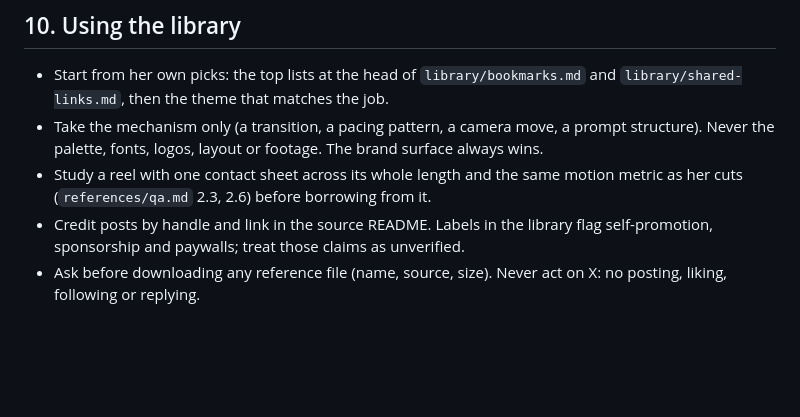
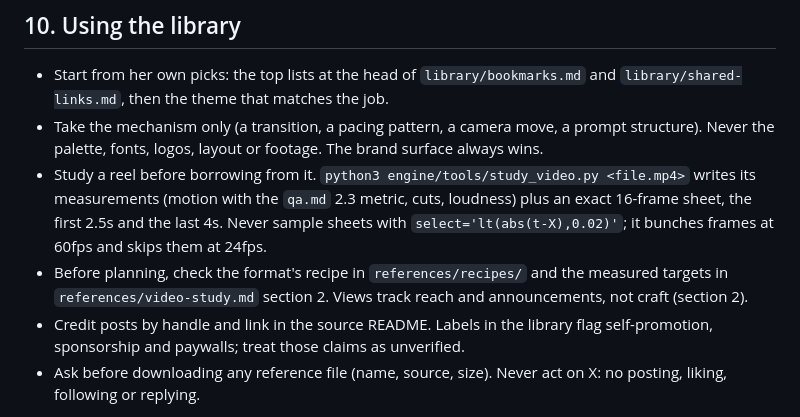
Before and after one commit to muskanai0409-cell/video-master, a Markdown page: SKILL.md, the part around one of its changes. GitHub-like rendering; blank space fills up the shorter version.

```diff
--- a/SKILL.md
+++ b/SKILL.md
@@ -232,6 +236,7 @@ Commands and targets: `references/qa.md`.
 
 - Start from her own picks: the top lists at the head of `library/bookmarks.md` and `library/shared-links.md`, then the theme that matches the job.
 - Take the mechanism only (a transition, a pacing pattern, a camera move, a prompt structure). Never the palette, fonts, logos, layout or footage. The brand surface always wins.
-- Study a reel with one contact sheet across its whole length and the same motion metric as her cuts (`references/qa.md` 2.3, 2.6) before borrowing from it.
+- Study a reel before borrowing from it. `python3 engine/tools/study_video.py <file.mp4>` writes its measurements (motion with the `qa.md` 2.3 metric, cuts, loudness) plus an exact 16-frame sheet, the first 2.5s and the last 4s. Never sample sheets with `select='lt(abs(t-X),0.02)'`; it bunches frames at 60fps and skips them at 24fps.
+- Before planning, check the format's recipe in `references/recipes/` and the measured targets in `references/video-study.md` section 2. Views track reach and announcements, not craft (section 2).
 - Credit posts by handle and link in the source README. Labels in the library flag self-promotion, sponsorship and paywalls; treat those claims as unverified.
 - Ask before downloading any reference file (name, source, size). Never act on X: no posting, liking, following or replying.
```
Also changed, not shown: other parts of SKILL.md (+7 -3 lines), README.md (+5 -1 lines).
